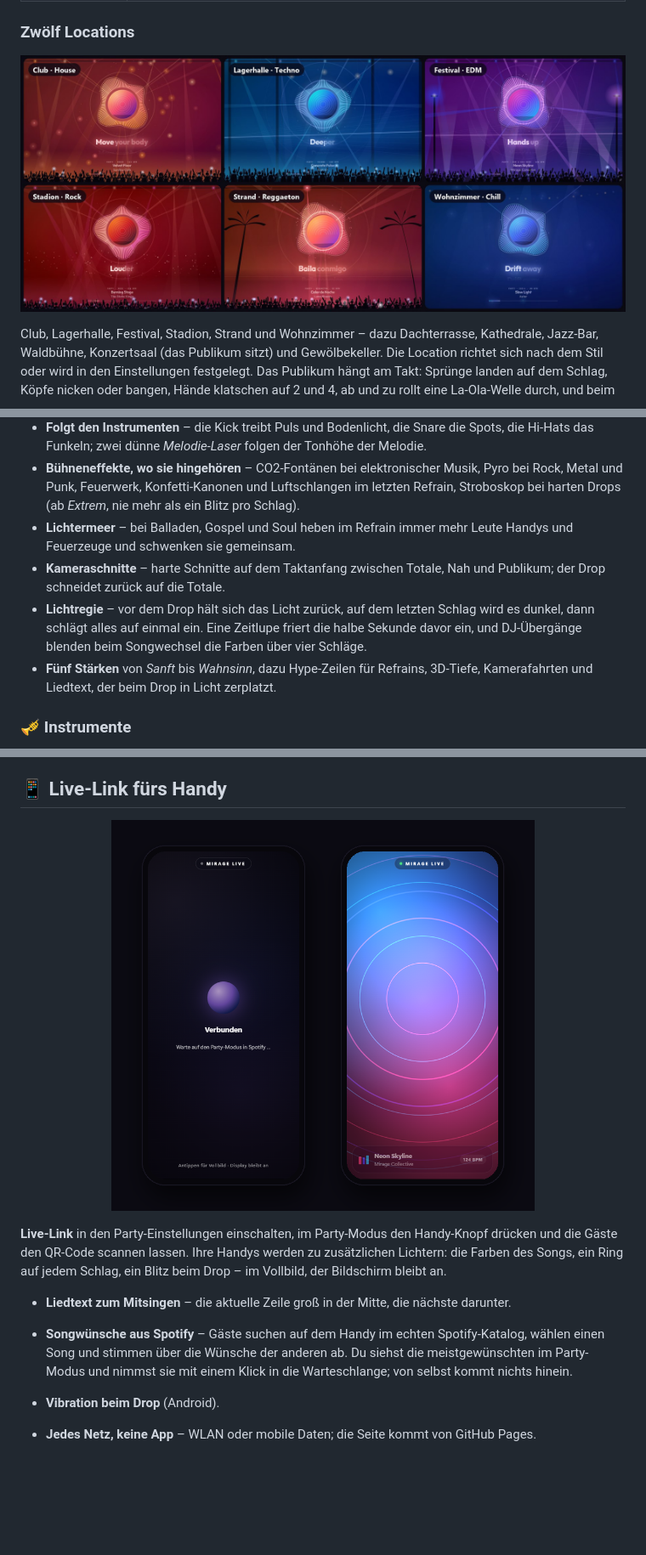
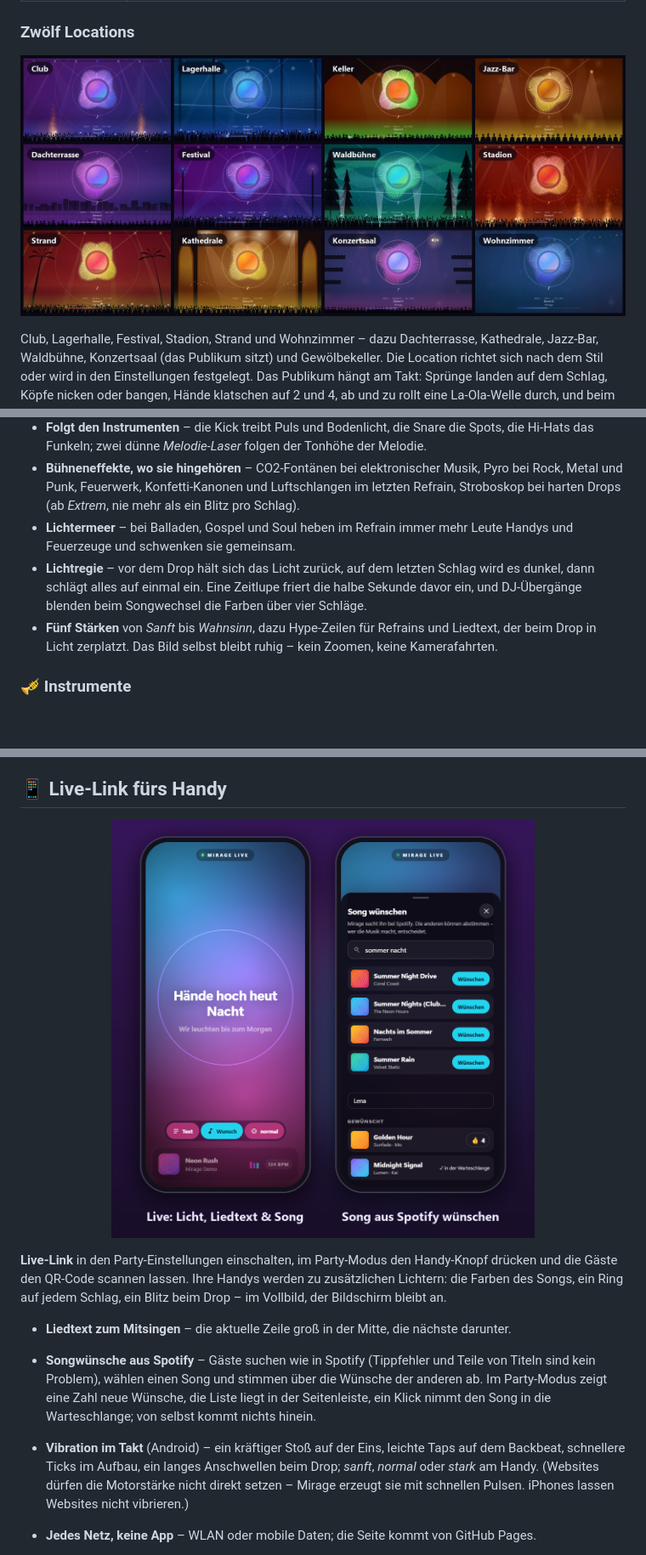
Before and after one commit to Passimoritz/spicetify-mirage, a Markdown page: README.de.md, 3 parts joined by grey strips. Shown at 85% size. Rendered like a GitHub page; pictures changed too: assets/shots/phone-de.png, assets/shots/venues-de.jpg; folded sections open; blank space fills up the shorter version.

Commit message:
feat: canvas per view, song wishes in the party UI, redesigned phone page; calm party camera (v1.16.0)
Co-Authored-By: Claude Opus 5.5 <noreply@anthropic.com>

```diff
--- a/README.de.md
+++ b/README.de.md
@@ -195,9 +196,8 @@ Club, Lagerhalle, Festival, Stadion, Strand und Wohnzimmer – dazu Dachterrasse
 - **Folgt den Instrumenten** – die Kick treibt Puls und Bodenlicht, die Snare die Spots, die Hi-Hats das Funkeln; zwei dünne *Melodie-Laser* folgen der Tonhöhe der Melodie.
 - **Bühneneffekte, wo sie hingehören** – CO2-Fontänen bei elektronischer Musik, Pyro bei Rock, Metal und Punk, Feuerwerk, Konfetti-Kanonen und Luftschlangen im letzten Refrain, Stroboskop bei harten Drops (ab *Extrem*, nie mehr als ein Blitz pro Schlag).
 - **Lichtermeer** – bei Balladen, Gospel und Soul heben im Refrain immer mehr Leute Handys und Feuerzeuge und schwenken sie gemeinsam.
-- **Kameraschnitte** – harte Schnitte auf dem Taktanfang zwischen Totale, Nah und Publikum; der Drop schneidet zurück auf die Totale.
 - **Lichtregie** – vor dem Drop hält sich das Licht zurück, auf dem letzten Schlag wird es dunkel, dann schlägt alles auf einmal ein. Eine Zeitlupe friert die halbe Sekunde davor ein, und DJ-Übergänge blenden beim Songwechsel die Farben über vier Schläge.
-- **Fünf Stärken** von *Sanft* bis *Wahnsinn*, dazu Hype-Zeilen für Refrains, 3D-Tiefe, Kamerafahrten und Liedtext, der beim Drop in Licht zerplatzt.
+- **Fünf Stärken** von *Sanft* bis *Wahnsinn*, dazu Hype-Zeilen für Refrains und Liedtext, der beim Drop in Licht zerplatzt. Das Bild selbst bleibt ruhig – kein Zoomen, keine Kamerafahrten.
 
 ### 🎺 Instrumente
 
@@ -220,8 +220,8 @@ Bestätigen die **Credits** des Songs (Spotify, sonst MusicBrainz) ein Instrumen
 **Live-Link** in den Party-Einstellungen einschalten, im Party-Modus den Handy-Knopf drücken und die Gäste den QR-Code scannen lassen. Ihre Handys werden zu zusätzlichen Lichtern: die Farben des Songs, ein Ring auf jedem Schlag, ein Blitz beim Drop – im Vollbild, der Bildschirm bleibt an.
 
 - **Liedtext zum Mitsingen** – die aktuelle Zeile groß in der Mitte, die nächste darunter.
-- **Songwünsche aus Spotify** – Gäste suchen auf dem Handy im echten Spotify-Katalog, wählen einen Song und stimmen über die Wünsche der anderen ab. Du siehst die meistgewünschten im Party-Modus und nimmst sie mit einem Klick in die Warteschlange; von selbst kommt nichts hinein.
-- **Vibration beim Drop** (Android).
+- **Songwünsche aus Spotify** – Gäste suchen wie in Spotify (Tippfehler und Teile von Titeln sind kein Problem), wählen einen Song und stimmen über die Wünsche der anderen ab. Im Party-Modus zeigt eine Zahl neue Wünsche, die Liste liegt in der Seitenleiste, ein Klick nimmt den Song in die Warteschlange; von selbst kommt nichts hinein.
+- **Vibration im Takt** (Android) – ein kräftiger Stoß auf der Eins, leichte Taps auf dem Backbeat, schnellere Ticks im Aufbau, ein langes Anschwellen beim Drop; *sanft*, *normal* oder *stark* am Handy. (Websites dürfen die Motorstärke nicht direkt setzen – Mirage erzeugt sie mit schnellen Pulsen. iPhones lassen Websites nicht vibrieren.)
 
 - **Jedes Netz, keine App** – WLAN oder mobile Daten; die Seite kommt von GitHub Pages.
 - **Nur für alle mit dem QR-Code** – Kanal und Schlüssel sind 128-Bit-Zufallswerte, die nur im QR-Link hinter dem `#` stehen, und dieser Teil geht nie an einen Server. Die Nachrichten sind Ende-zu-Ende verschlüsselt und authentifiziert (AES-GCM): Der Relay sieht nur Zufallsbytes, und niemand kann mitlesen oder etwas einschleusen.
```
Also changed, not shown: other parts of README.de.md (+1 -0 lines), CHANGELOG.md (+13 -1 lines), README.md (+4 -4 lines), assets/shots/phone.png, assets/shots/venues.jpg, 12 other files.
